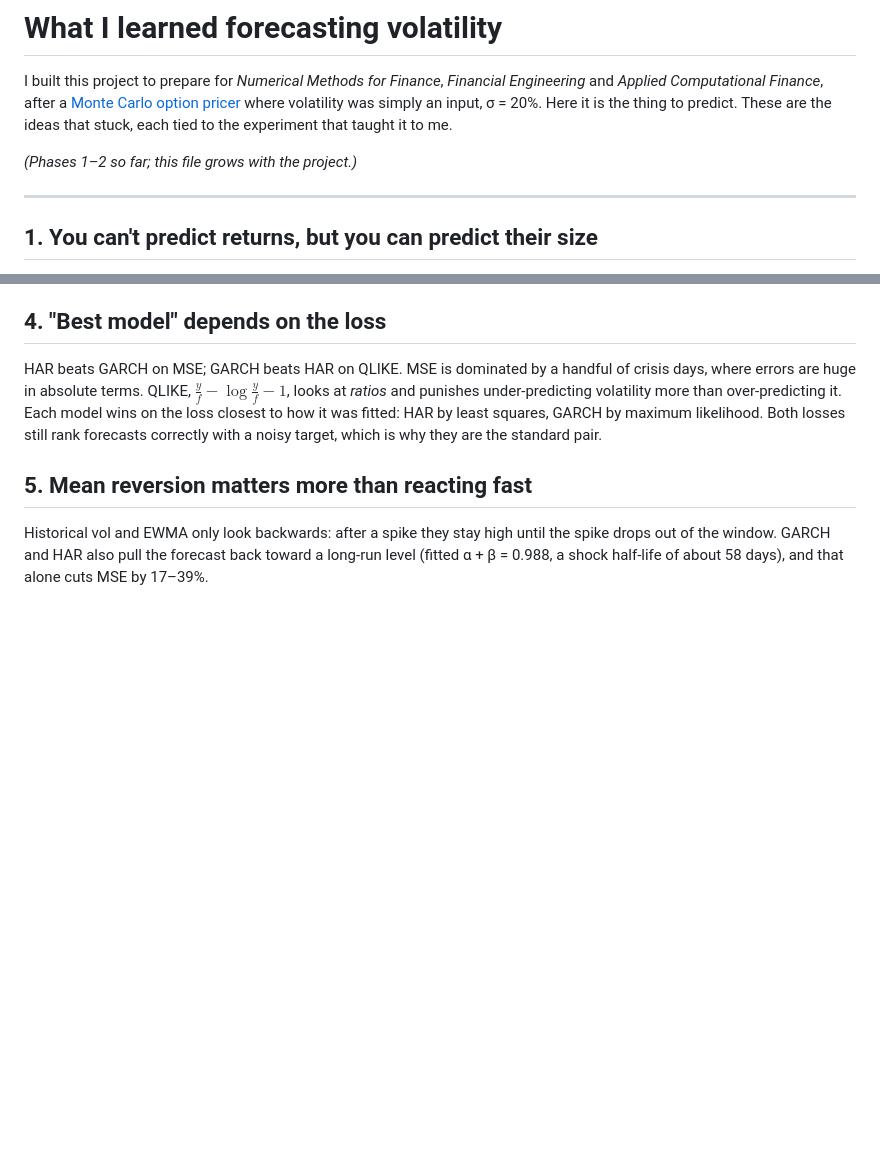
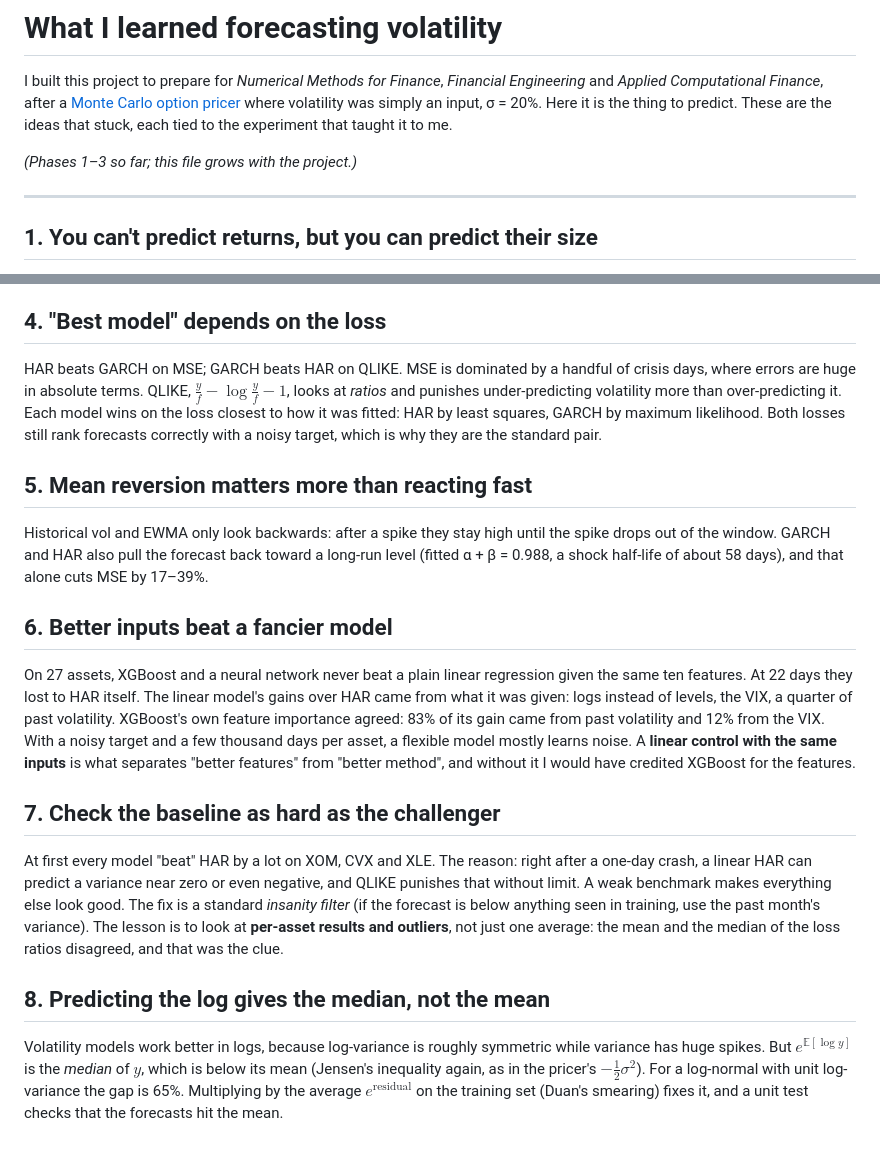
Before and after one commit to mmerino90/vol-forecasting, a Markdown page: LEARNINGS.md, 2 parts joined by grey strips. Rendered like a GitHub page; blank space fills up the shorter version.

```diff
--- a/LEARNINGS.md
+++ b/LEARNINGS.md
@@ -2,7 +2,7 @@
 
 I built this project to prepare for *Numerical Methods for Finance*, *Financial Engineering* and *Applied Computational Finance*, after a [Monte Carlo option pricer](https://github.com/mmerino90/mc-option-pricing) where volatility was simply an input, σ = 20%. Here it is the thing to predict. These are the ideas that stuck, each tied to the experiment that taught it to me.
 
-*(Phases 1–2 so far; this file grows with the project.)*
+*(Phases 1–3 so far; this file grows with the project.)*
 
 ---
 
@@ -25,3 +25,15 @@ HAR beats GARCH on MSE; GARCH beats HAR on QLIKE. MSE is dominated by a handful
 ## 5. Mean reversion matters more than reacting fast
 
 Historical vol and EWMA only look backwards: after a spike they stay high until the spike drops out of the window. GARCH and HAR also pull the forecast back toward a long-run level (fitted α + β = 0.988, a shock half-life of about 58 days), and that alone cuts MSE by 17–39%.
+
+## 6. Better inputs beat a fancier model
+
+On 27 assets, XGBoost and a neural network never beat a plain linear regression given the same ten features. At 22 days they lost to HAR itself. The linear model's gains over HAR came from what it was given: logs instead of levels, the VIX, a quarter of past volatility. XGBoost's own feature importance agreed: 83% of its gain came from past volatility and 12% from the VIX. With a noisy target and a few thousand days per asset, a flexible model mostly learns noise. A **linear control with the same inputs** is what separates "better features" from "better method", and without it I would have credited XGBoost for the features.
+
+## 7. Check the baseline as hard as the challenger
+
+At first every model "beat" HAR by a lot on XOM, CVX and XLE. The reason: right after a one-day crash, a linear HAR can predict a variance near zero or even negative, and QLIKE punishes that without limit. A weak benchmark makes everything else look good. The fix is a standard *insanity filter* (if the forecast is below anything seen in training, use the past month's variance). The lesson is to look at **per-asset results and outliers**, not just one average: the mean and the median of the loss ratios disagreed, and that was the clue.
+
+## 8. Predicting the log gives the median, not the mean
+
+Volatility models work better in logs, because log-variance is roughly symmetric while variance has huge spikes. But $e^{\mathbb{E}[\log y]}$ is the *median* of $y$, which is below its mean (Jensen's inequality again, as in the pricer's $-\tfrac{1}{2}\sigma^2$). For a log-normal with unit log-variance the gap is 65%. Multiplying by the average $e^{\text{residual}}$ on the training set (Duan's smearing) fixes it, and a unit test checks that the forecasts hit the mean.
```
Also changed, not shown: README.md (+44 -6 lines), results/phase3_table.md (added, +25 -0 lines), results/phase3_ml.png (added), 6 other files.
